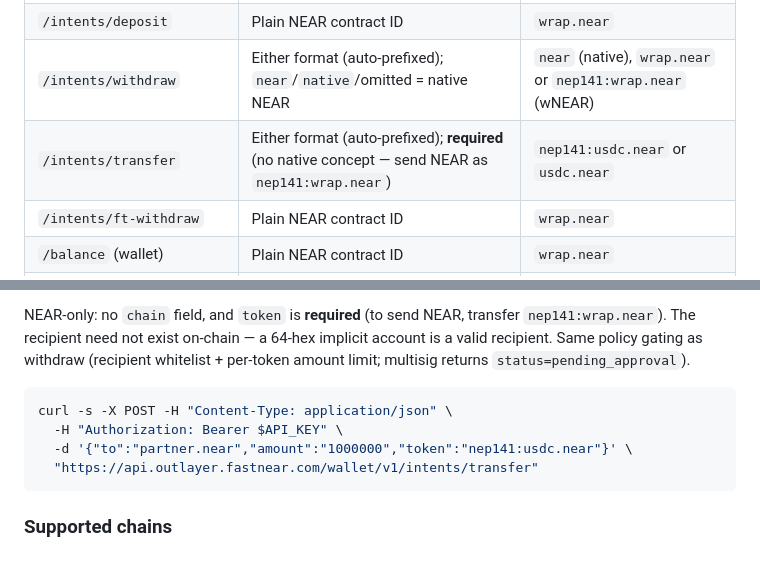
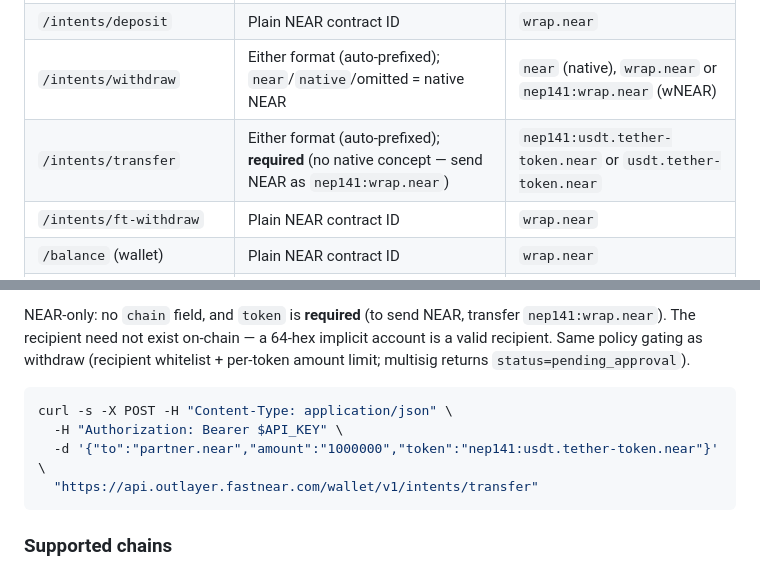
Before and after one commit to out-layer/skills, a Markdown page: agent-custody/SKILL.md, 2 parts joined by grey strips. Rendered like a GitHub page.

Commit message:
fix: fake usdc token removed

````diff
--- a/agent-custody/SKILL.md
+++ b/agent-custody/SKILL.md
@@ -623,7 +623,7 @@ Swap tokens across 20+ blockchains using NEAR Intents protocol. All swaps are at
 | `/intents/swap` and `/intents/swap/quote` | Defuse asset ID with prefix | `nep141:wrap.near` |
 | `/intents/deposit` | Plain NEAR contract ID | `wrap.near` |
 | `/intents/withdraw` | Either format (auto-prefixed); `near`/`native`/omitted = native NEAR | `near` (native), `wrap.near` or `nep141:wrap.near` (wNEAR) |
-| `/intents/transfer` | Either format (auto-prefixed); **required** (no native concept — send NEAR as `nep141:wrap.near`) | `nep141:usdc.near` or `usdc.near` |
+| `/intents/transfer` | Either format (auto-prefixed); **required** (no native concept — send NEAR as `nep141:wrap.near`) | `nep141:usdt.tether-token.near` or `usdt.tether-token.near` |
 | `/intents/ft-withdraw` | Plain NEAR contract ID | `wrap.near` |
 | `/balance` (wallet) | Plain NEAR contract ID | `wrap.near` |
 | `/balance?source=intents` | Either format (auto-prefixed) | `wrap.near` or `nep141:wrap.near` |
@@ -753,7 +753,7 @@ NEAR-only: no `chain` field, and `token` is **required** (to send NEAR, transfer
 ```bash
 curl -s -X POST -H "Content-Type: application/json" \
   -H "Authorization: Bearer $API_KEY" \
-  -d '{"to":"partner.near","amount":"1000000","token":"nep141:usdc.near"}' \
+  -d '{"to":"partner.near","amount":"1000000","token":"nep141:usdt.tether-token.near"}' \
   "https://api.outlayer.fastnear.com/wallet/v1/intents/transfer"
 ```
 
````
